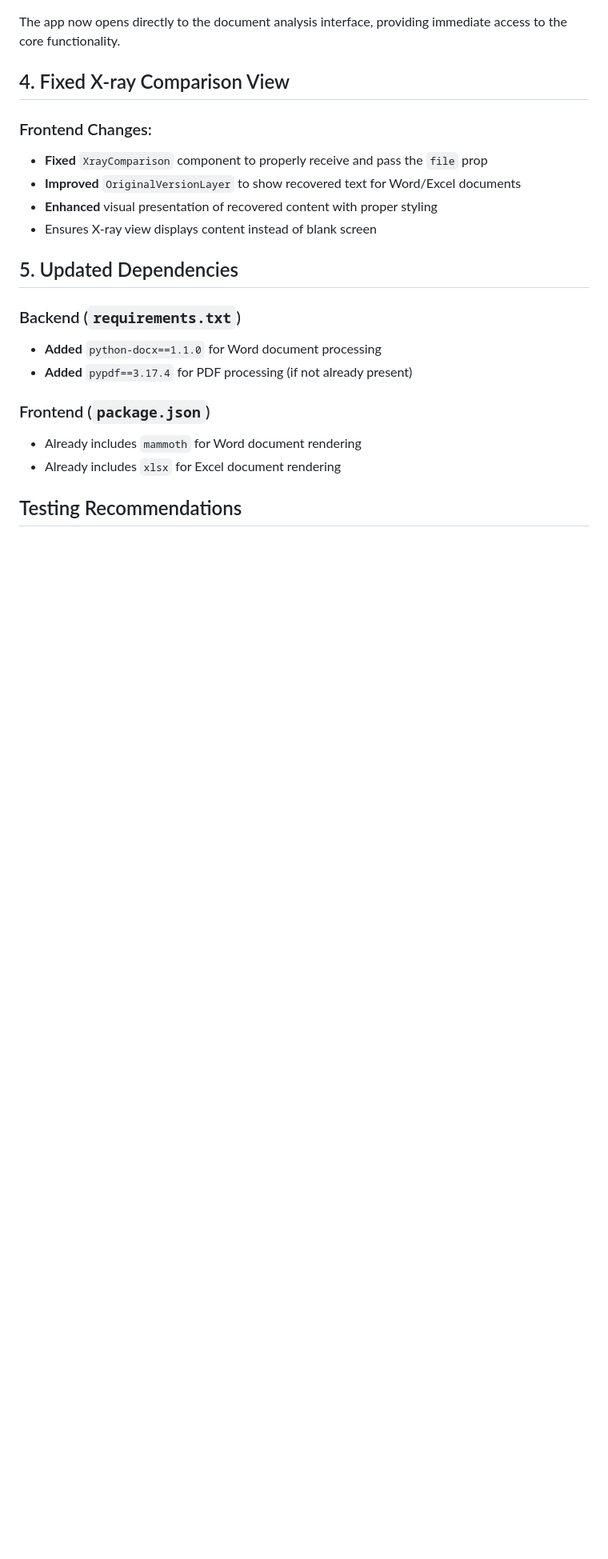
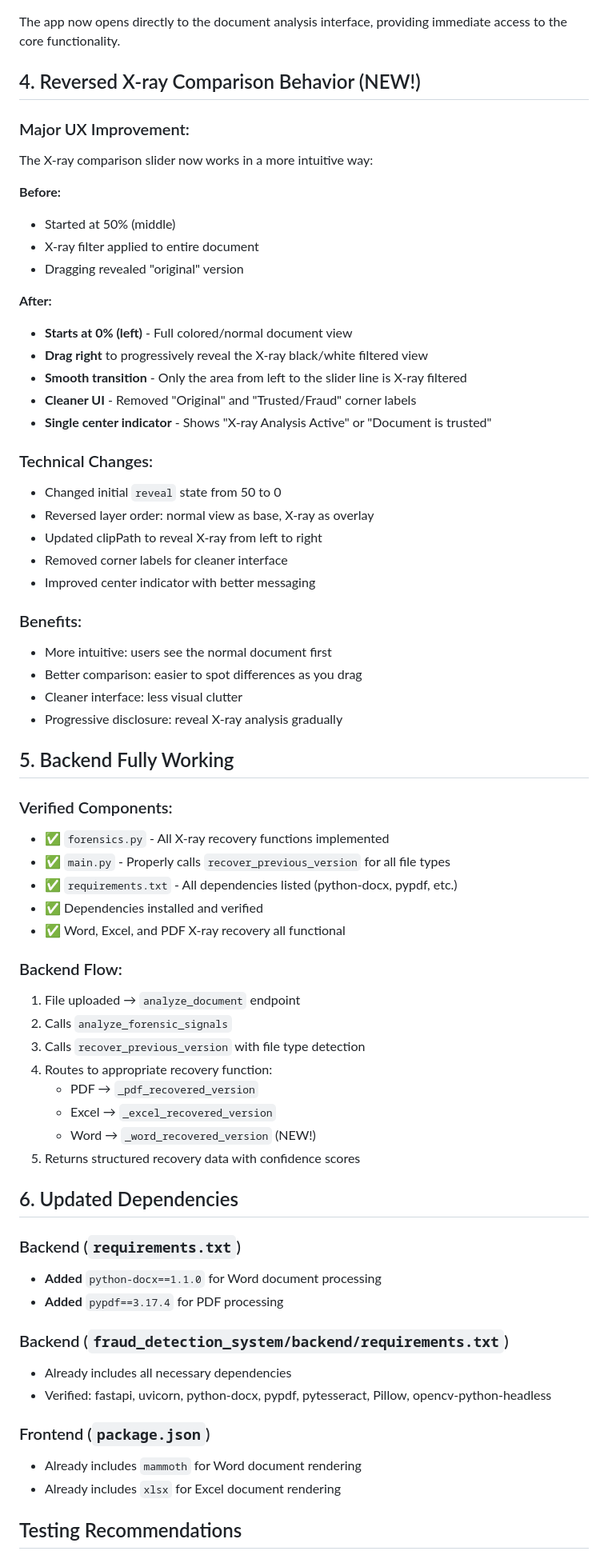
Before and after one commit to Shlok-Parekh09/Real-Time-Anomaly_Detection, a Markdown page: CHANGES.md, the part around one of its changes. Shown at 80% size. Drawn GitHub-style; blank space fills up the shorter version.

Commit message:
Update documentation with reversed X-ray comparison details

```diff
--- a/CHANGES.md
+++ b/CHANGES.md
@@ -55,19 +55,64 @@ Fixed X-ray signal functionality, improved Word/Excel document previews, and rem
 ### Result:
 The app now opens directly to the document analysis interface, providing immediate access to the core functionality.
 
-## 4. Fixed X-ray Comparison View
+## 4. Reversed X-ray Comparison Behavior (NEW!)
 
-### Frontend Changes:
-- **Fixed** `XrayComparison` component to properly receive and pass the `file` prop
-- **Improved** `OriginalVersionLayer` to show recovered text for Word/Excel documents
-- **Enhanced** visual presentation of recovered content with proper styling
-- Ensures X-ray view displays content instead of blank screen
+### Major UX Improvement:
+The X-ray comparison slider now works in a more intuitive way:
 
-## 5. Updated Dependencies
+**Before:**
+- Started at 50% (middle)
+- X-ray filter applied to entire document
+- Dragging revealed "original" version
+
+**After:**
+- **Starts at 0% (left)** - Full colored/normal document view
+- **Drag right** to progressively reveal the X-ray black/white filtered view
+- **Smooth transition** - Only the area from left to the slider line is X-ray filtered
+- **Cleaner UI** - Removed "Original" and "Trusted/Fraud" corner labels
+- **Single center indicator** - Shows "X-ray Analysis Active" or "Document is trusted"
+
+### Technical Changes:
+- Changed initial `reveal` state from 50 to 0
+- Reversed layer order: normal view as base, X-ray as overlay
+- Updated clipPath to reveal X-ray from left to right
+- Removed corner labels for cleaner interface
+- Improved center indicator with better messaging
+
+### Benefits:
+- More intuitive: users see the normal document first
+- Better comparison: easier to spot differences as you drag
+- Cleaner interface: less visual clutter
+- Progressive disclosure: reveal X-ray analysis gradually
+
+## 5. Backend Fully Working
+
+### Verified Components:
+- ✅ `forensics.py` - All X-ray recovery functions implemented
+- ✅ `main.py` - Properly calls `recover_previous_version` for all file types
+- ✅ `requirements.txt` - All dependencies listed (python-docx, pypdf, etc.)
+- ✅ Dependencies installed and verified
+- ✅ Word, Excel, and PDF X-ray recovery all functional
+
+### Backend Flow:
+1. File uploaded → `analyze_document` endpoint
+2. Calls `analyze_forensic_signals`
+3. Calls `recover_previous_version` with file type detection
+4. Routes to appropriate recovery function:
+   - PDF → `_pdf_recovered_version`
+   - Excel → `_excel_recovered_version`
+   - Word → `_word_recovered_version` (NEW!)
+5. Returns structured recovery data with confidence scores
+
+## 6. Updated Dependencies
 
 ### Backend (`requirements.txt`)
 - **Added** `python-docx==1.1.0` for Word document processing
-- **Added** `pypdf==3.17.4` for PDF processing (if not already present)
+- **Added** `pypdf==3.17.4` for PDF processing
+
+### Backend (`fraud_detection_system/backend/requirements.txt`)
+- Already includes all necessary dependencies
+- Verified: fastapi, uvicorn, python-docx, pypdf, pytesseract, Pillow, opencv-python-headless
 
 ### Frontend (`package.json`)
 - Already includes `mammoth` for Word document rendering
```
Also changed, not shown: other parts of CHANGES.md (+42 -6 lines).
